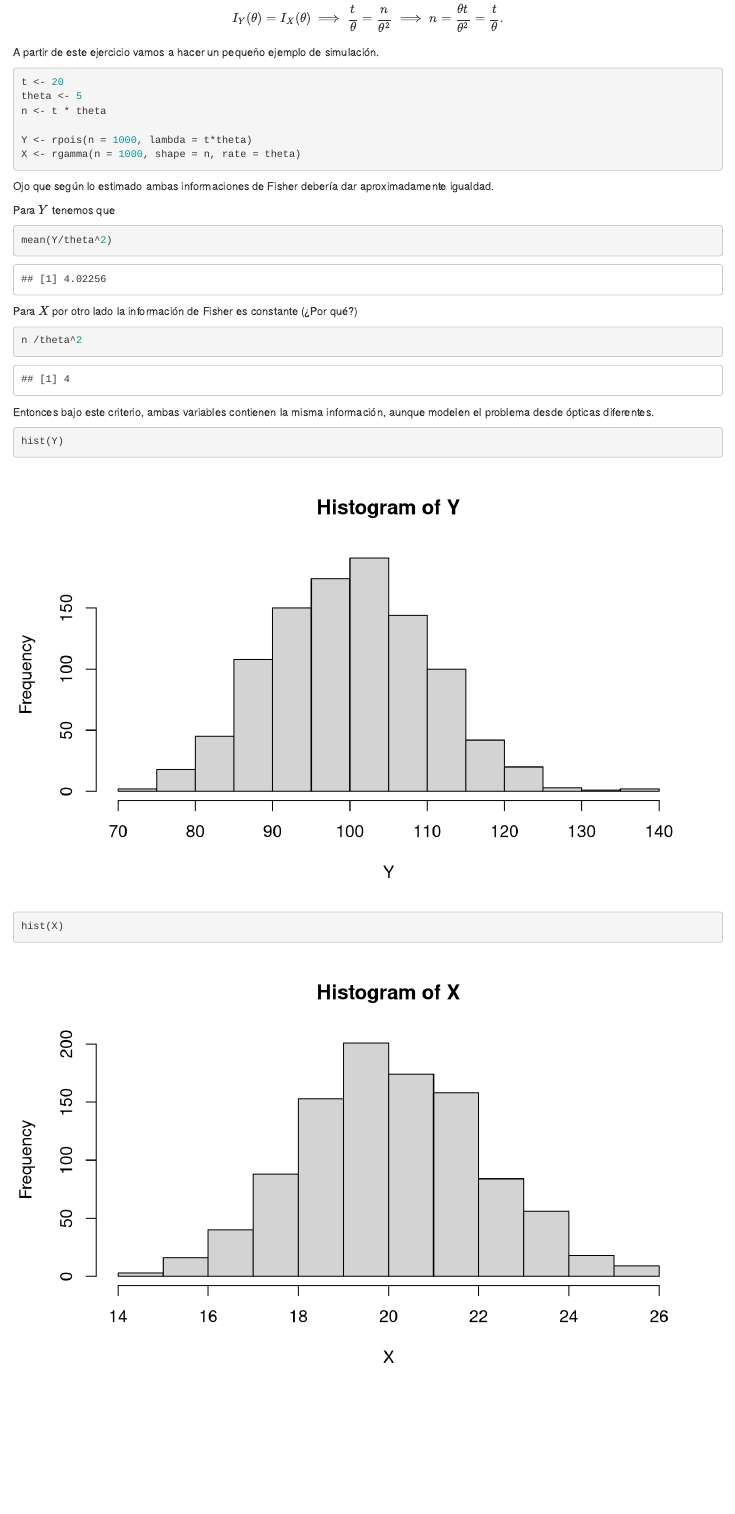
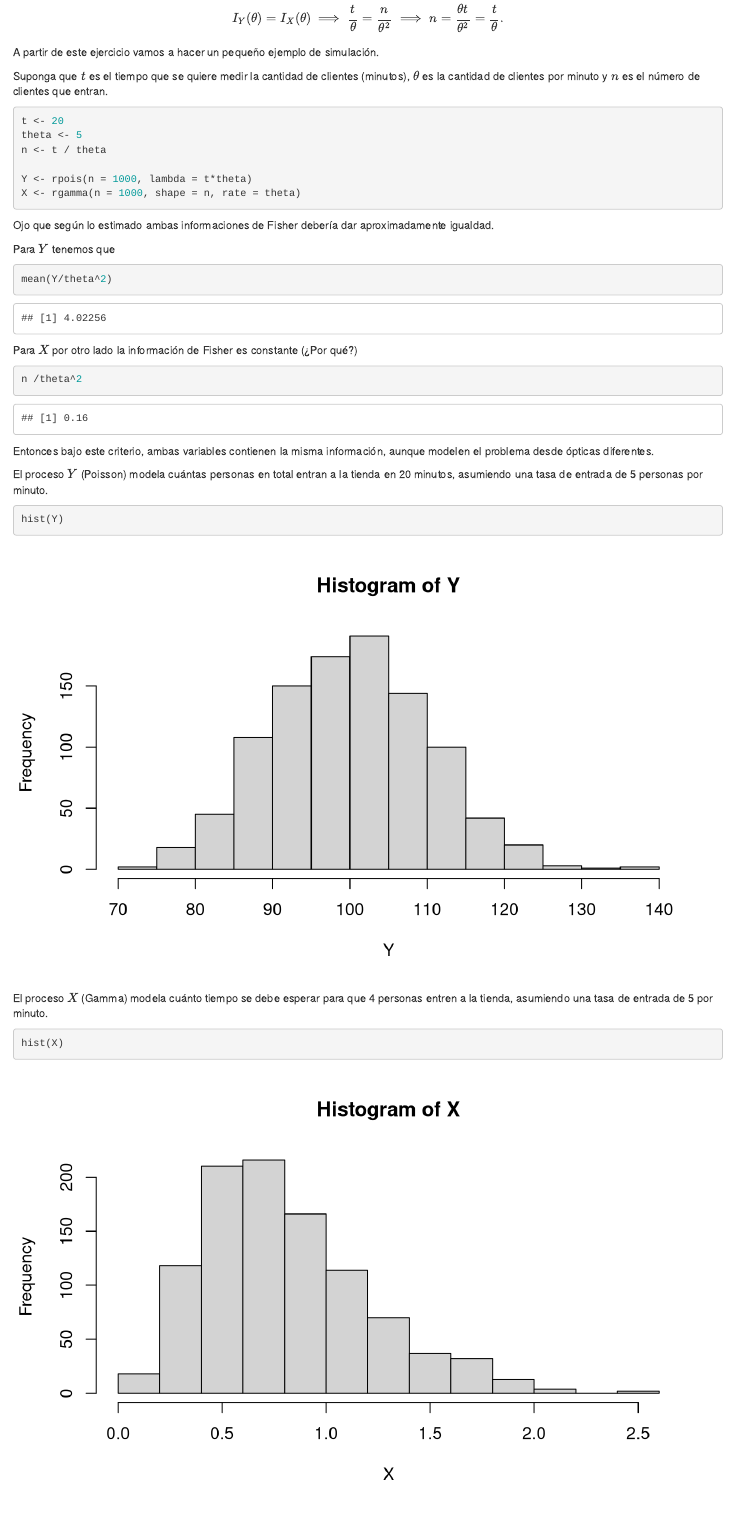
Before and after one commit to maikol-solis/notas-curso-estadistica-parte-1, an R Markdown document (08-estimacion-insesgada.Rmd): the page in a window 1100 px wide, from 9680 px down. Rendered offline with R 4.5, knitr and Pandoc, with nearby package versions; drawn as R Markdown's standard HTML page in place of the format the file asks for; code that draws random numbers runs with fixed seeds of ours.

Commit message:
Corrige ejemplo clientes Poisson vs Gamma.

````diff
--- a/08-estimacion-insesgada.Rmd
+++ b/08-estimacion-insesgada.Rmd
@@ -360,14 +360,18 @@ Ambas variables tienen la misma información si
 
 A partir de este ejercicio vamos a hacer un pequeño ejemplo de simulación.
 
+Suponga que \(t\) es el tiempo que se quiere medir la cantidad de clientes (minutos), \(\theta\) es la cantidad de clientes por minuto y \(n\) es el número de clientes que entran.
+
+
 ```{r }
 t <- 20
 theta <- 5
-n <- t * theta
+n <- t / theta
 
 Y <- rpois(n = 1000, lambda = t*theta)
 X <- rgamma(n = 1000, shape = n, rate = theta)
 ```
+
 Ojo que según lo estimado ambas informaciones de Fisher debería dar
 aproximadamente igualdad.
 
@@ -385,10 +389,16 @@ n /theta^2
 Entonces bajo este criterio, ambas variables contienen la misma información,
 aunque modelen el problema desde ópticas diferentes.
 
+El proceso \(Y\) (Poisson) modela cuántas personas en total entran a la tienda en `r t` minutos, asumiendo una tasa de entrada de `r theta` personas por minuto.
+
 ```{r}
 hist(Y)
+```
+
+El proceso \(X\) (Gamma) modela cuánto tiempo se debe esperar para que `r n` personas entren a la tienda, asumiendo una tasa de entrada de `r theta` por minuto.
+
+```{r}
 hist(X)
-
 ```
 
 _Ejercicio:_ Basado en los valores de la simulación, proponga dos valores de \(t\) para que
````
